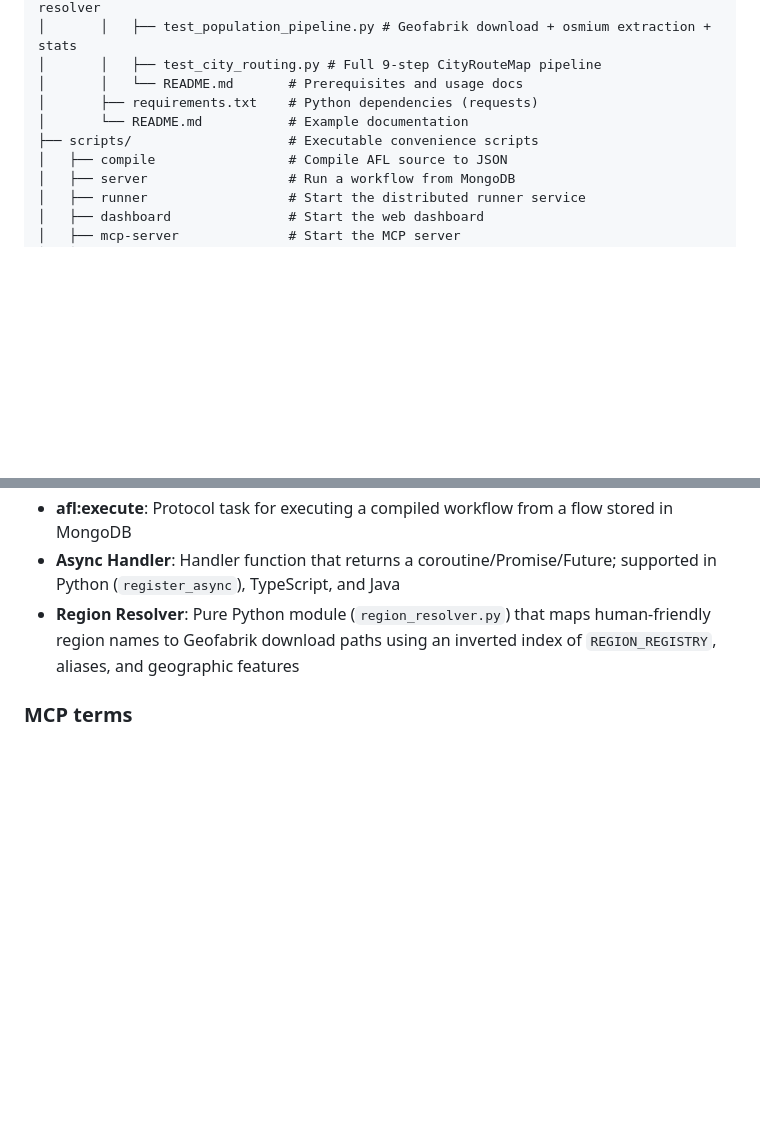
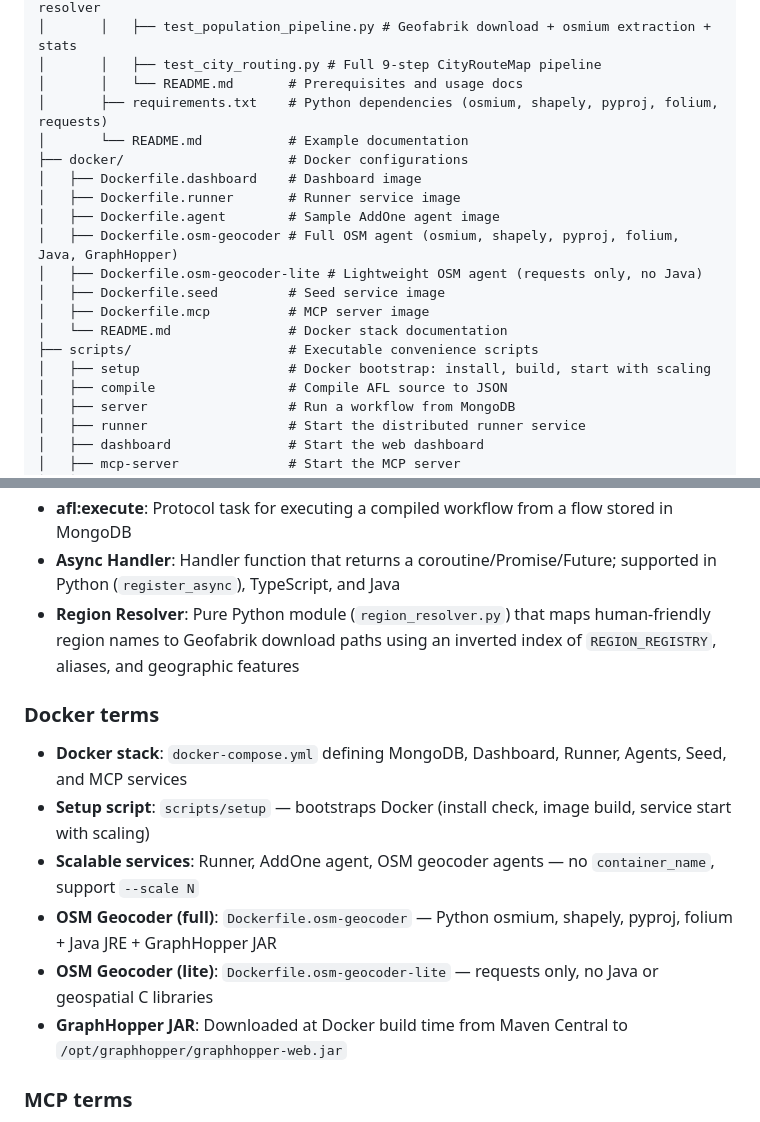
Before and after one commit to rlemke/agentflow, a Markdown page: claude.md, 2 parts joined by grey strips. Drawn GitHub-style; blank space fills up the shorter version.

```diff
--- a/claude.md
+++ b/claude.md
@@ -282,9 +282,19 @@ agentflow/
 │       │   ├── test_population_pipeline.py # Geofabrik download + osmium extraction + stats
 │       │   ├── test_city_routing.py # Full 9-step CityRouteMap pipeline
 │       │   └── README.md       # Prerequisites and usage docs
-│       ├── requirements.txt    # Python dependencies (requests)
+│       ├── requirements.txt    # Python dependencies (osmium, shapely, pyproj, folium, requests)
 │       └── README.md           # Example documentation
+├── docker/                     # Docker configurations
+│   ├── Dockerfile.dashboard    # Dashboard image
+│   ├── Dockerfile.runner       # Runner service image
+│   ├── Dockerfile.agent        # Sample AddOne agent image
+│   ├── Dockerfile.osm-geocoder # Full OSM agent (osmium, shapely, pyproj, folium, Java, GraphHopper)
+│   ├── Dockerfile.osm-geocoder-lite # Lightweight OSM agent (requests only, no Java)
+│   ├── Dockerfile.seed         # Seed service image
+│   ├── Dockerfile.mcp          # MCP server image
+│   └── README.md               # Docker stack documentation
 ├── scripts/                    # Executable convenience scripts
+│   ├── setup                   # Docker bootstrap: install, build, start with scaling
 │   ├── compile                 # Compile AFL source to JSON
 │   ├── server                  # Run a workflow from MongoDB
 │   ├── runner                  # Start the distributed runner service
@@ -806,6 +869,14 @@ Messages **not implemented**: `prompts/*`, `completion`, `resources/subscribe`,
 - **Async Handler**: Handler function that returns a coroutine/Promise/Future; supported in Python (`register_async`), TypeScript, and Java
 - **Region Resolver**: Pure Python module (`region_resolver.py`) that maps human-friendly region names to Geofabrik download paths using an inverted index of `REGION_REGISTRY`, aliases, and geographic features
 
+### Docker terms
+- **Docker stack**: `docker-compose.yml` defining MongoDB, Dashboard, Runner, Agents, Seed, and MCP services
+- **Setup script**: `scripts/setup` — bootstraps Docker (install check, image build, service start with scaling)
+- **Scalable services**: Runner, AddOne agent, OSM geocoder agents — no `container_name`, support `--scale N`
+- **OSM Geocoder (full)**: `Dockerfile.osm-geocoder` — Python osmium, shapely, pyproj, folium + Java JRE + GraphHopper JAR
+- **OSM Geocoder (lite)**: `Dockerfile.osm-geocoder-lite` — requests only, no Java or geospatial C libraries
+- **GraphHopper JAR**: Downloaded at Docker build time from Maven Central to `/opt/graphhopper/graphhopper-web.jar`
+
 ### MCP terms
 - **MCP**: Model Context Protocol — JSON-RPC 2.0 protocol for LLM agent ↔ tool server communication
 - **Tool**: MCP action endpoint (has side effects); invoked via `tools/call` with name + arguments
```
Also changed, not shown: other parts of claude.md (+54 -1 lines).
